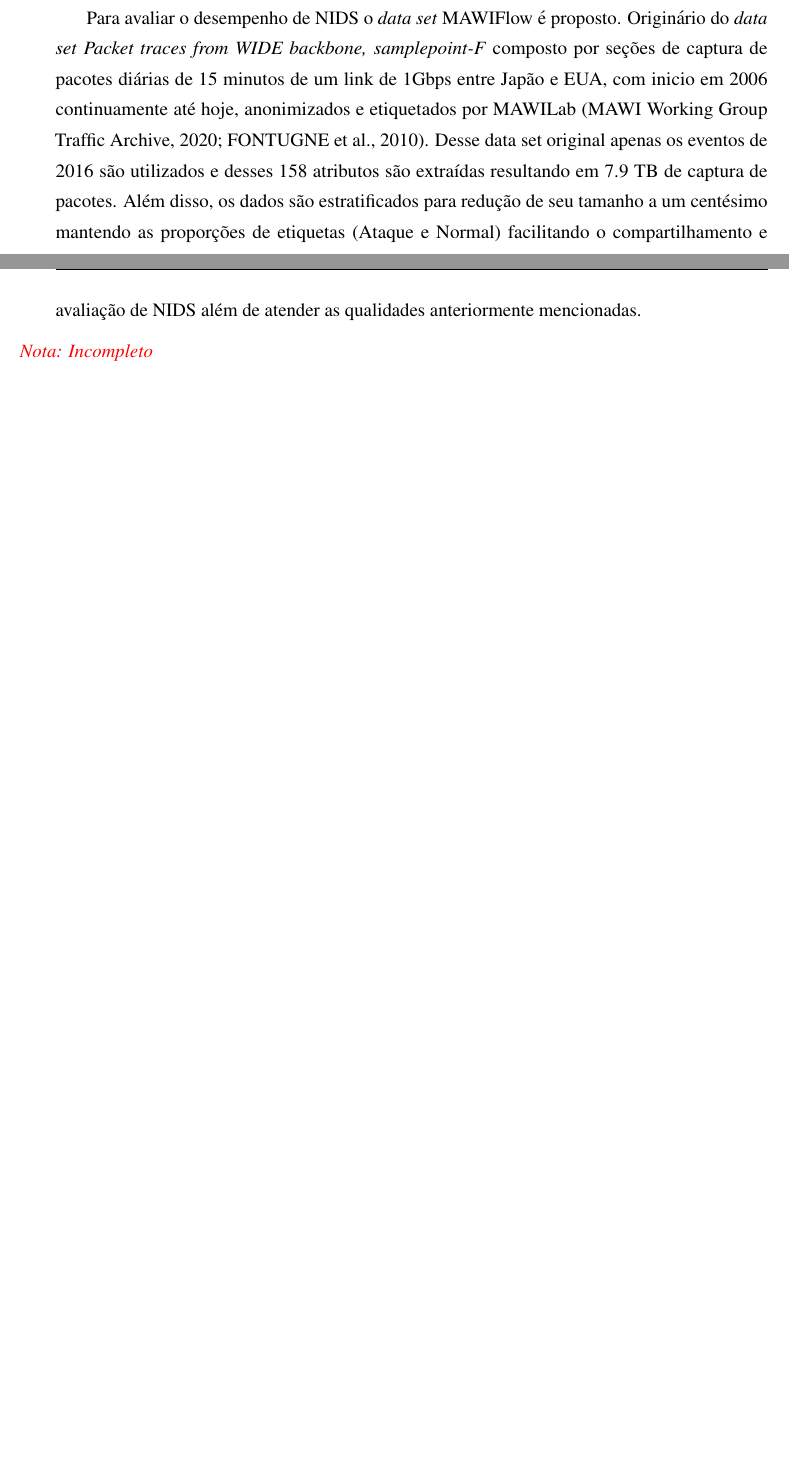
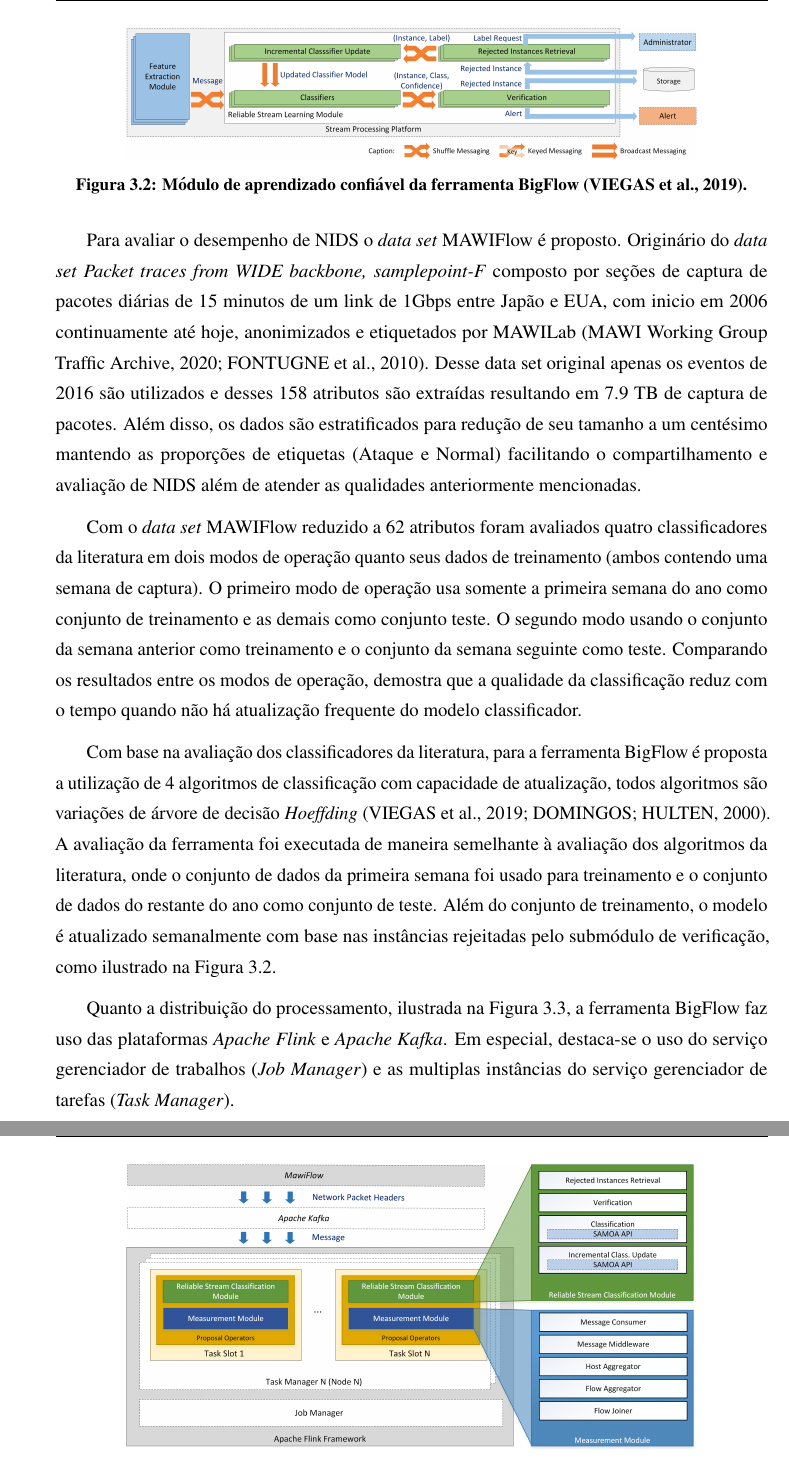
Before and after one commit to luis-puhl/minas-paralelo-paper, a LaTeX thesis (00.main.tex, which reads 03.trabalhos-relacionados.tex): two parts of pages 30 and 31 of 49 before the commit and two parts of pages 31 and 32 of 50 after it, joined at a grey line, cut at the place of the change, the shorter picture padded with empty space. Compiled offline with pdfLaTeX; a LaTeX package or settings file that is missing is left out.

Commit message:
Relacionados bigflow concluido

```diff
--- a/03.trabalhos-relacionados.tex
+++ b/03.trabalhos-relacionados.tex
@@ -299,3 +308,12 @@ submódulo de atualização incremental que atualiza e distribui o modelo aos cl
+\label{fig:bigflow-pcap}
+\end{figure}
+
+\begin{figure}[!ht]
+\centering
+\includegraphics[width=0.8\textwidth]{figuras/bigflow-fig4-reliable_learning_module.png}
+\caption{Módulo de aprendizado confiável da ferramenta BigFlow \cite{Viegas2019}.}
+\label{fig:bigflow-ml}
+\end{figure}
 
 % BigFlow destaca em sua secção 2 (backgroud) o processamento de streams [18, 19],
 % a preferencia de NIDS por anomalia em contraste aos NIDS por assinatura [30, 31, 32],
@@ -324,14 +342,49 @@ centésimo mantendo as proporções de etiquetas (Ataque e Normal) facilitando o
 compartilhamento e avaliação de NIDS além de atender as qualidades anteriormente
 mencionadas.
 
-% [42, 43, 44, 45]
+% classifiers that are usually employed for intrusion detection: decision tree
+% (DT) [42], random forest (RF) [43], gradient boosting (GB) [44], and an ensemble
+% [45] classifier composed from DT, RF, and GB that decides based on majority
+% voting across each classifier’s decisions.
 
-\nota{Incompleto}
+Com o \dataset MAWIFlow reduzido a 62 atributos foram avaliados quatro
+classificadores da literatura em dois modos de operação quanto seus dados de
+treinamento (ambos contendo uma semana de captura).
+O primeiro modo de operação usa somente a primeira semana do ano como conjunto
+de treinamento e as demais como conjunto teste.
+O segundo modo usando o conjunto da semana anterior como treinamento e o
+conjunto da semana seguinte como teste.
+Comparando os resultados entre os modos de operação, demostra que a qualidade da
+classificação reduz com o tempo quando não há atualização frequente do modelo
+classificador.
 
-% Com o data set MAWIFlow original e reduzido foram avaliados quatro
-% classificadores da literatura em dois modos de operação quanto seus dados de
-% treinamento (ambos contendo uma semana de captura) o primeiro usando somente a
-% primeira semana do ano e as demais como teste e o segundo modo usando a semana
-% anterior como treinamento e a seguinte como teste. Demostrando, com 62
-% atributos, que a qualidade da classificação retrai com o tempo quando não há
-% atualização frequente do modelo classificador.
+Com base na avaliação dos classificadores da literatura, para a ferramenta
+BigFlow é proposta a utilização de 4 algoritmos de classificação com capacidade
+de atualização, todos algoritmos são variações de árvore de decisão
+\emph{Hoeffding} \cite{Viegas2019,Domingos2000}.
+A avaliação da ferramenta foi executada de maneira semelhante à avaliação
+dos algoritmos da literatura, onde o conjunto de dados da primeira semana foi
+usado para treinamento e o conjunto de dados do restante do ano como conjunto
+de teste.
+Além do conjunto de treinamento, o modelo é atualizado semanalmente com base nas
+instâncias rejeitadas pelo submódulo de verificação, como ilustrado na
+\reffig{bigflow-ml}.
+
+% four stream learning classifiers were evaluated:
+% Hoeffding Tree [51], OzaBoosting [54], Leveraging Bag [55],
+% and an Ensemble of the prior three classifiers that performs
+% majority voting on the individual outcomes.
+
+\newcommand{\kafka}{\emph{Apache Kafka}\xspace}
+\newcommand{\flink}{\emph{Apache Flink}\xspace}
+
+Quanto a distribuição do processamento, ilustrada na \reffig{bigflow-arch},
+a ferramenta BigFlow faz uso das plataformas \flink e \kafka.
+Em especial, destaca-se o uso do serviço gerenciador de trabalhos (\emph{Job
+Manager}) e as multiplas instâncias do serviço gerenciador de tarefas
+(\emph{Task Manager}).
+
+\begin{figure}[ht]
+    \centering
+    \includegraphics[width=0.8\textwidth]{figuras/bigflow-fig5-bigflow_arch.png}
+    \caption{Visão geral da arquitetura e distribuição da ferramenta BigFlow \cite{Viegas2019}.}
```
Also changed, not shown: 00.main.tex (+1 -0 lines), 04.proposta.tex (+0 -2 lines), 99.referencias.bib (+17 -0 lines), 00.main.pdf, figuras/bigflow-fig2-feature_extraction_module.png (added), figuras/bigflow-fig4-reliable_learning_module.png (added), figuras/bigflow-fig5-bigflow_arch.png (added), figuras/cassales-service-physical-pt.png (deleted), figuras/idsa-iot-quali-000.png (added), figuras/idsa-iot-quali-004.png (added), 03.trabalhos-relacionados.tex (48 more changed lines).
